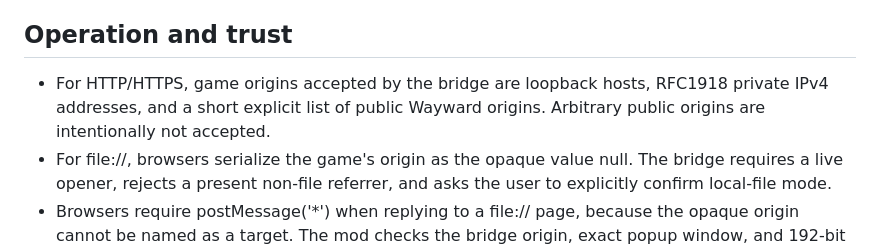
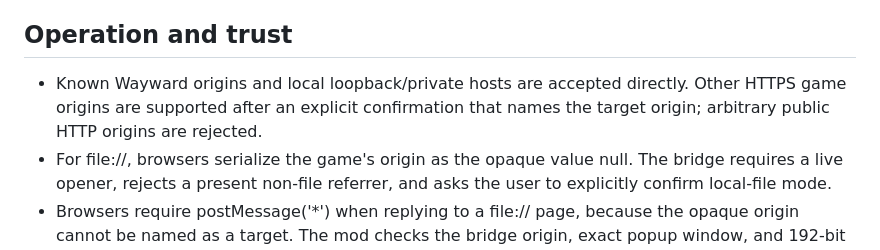
Before and after one commit to diethoon/3.36, a Markdown page: cloud-save-auth/README.md, the part around the change. GitHub-like rendering.

Commit message:
Document custom game origin confirmation

```diff
--- a/cloud-save-auth/README.md
+++ b/cloud-save-auth/README.md
@@ -21,7 +21,7 @@ The client ID is intentionally public browser configuration; never create or shi
 
 ## Operation and trust
 
-- For HTTP/HTTPS, game origins accepted by the bridge are loopback hosts, RFC1918 private IPv4 addresses, and a short explicit list of public Wayward origins. Arbitrary public origins are intentionally not accepted.
+- Known Wayward origins and local loopback/private hosts are accepted directly. Other HTTPS game origins are supported after an explicit confirmation that names the target origin; arbitrary public HTTP origins are rejected.
 - For file://, browsers serialize the game's origin as the opaque value null. The bridge requires a live opener, rejects a present non-file referrer, and asks the user to explicitly confirm local-file mode.
 - Browsers require postMessage('*') when replying to a file:// page, because the opaque origin cannot be named as a target. The mod checks the bridge origin, exact popup window, and 192-bit one-time nonce before accepting a reply. This is weaker origin isolation than HTTPS; use a trusted local web server or HTTPS when possible, and only confirm this mode when you opened the intended Wayward file yourself.
 - Local-file execution can still encounter browser-specific restrictions on WebCrypto, popups, or CORS for Google Drive requests. JavaScript/CI checks cannot guarantee this works in every browser; test actual save and load in the browser you use.
```
